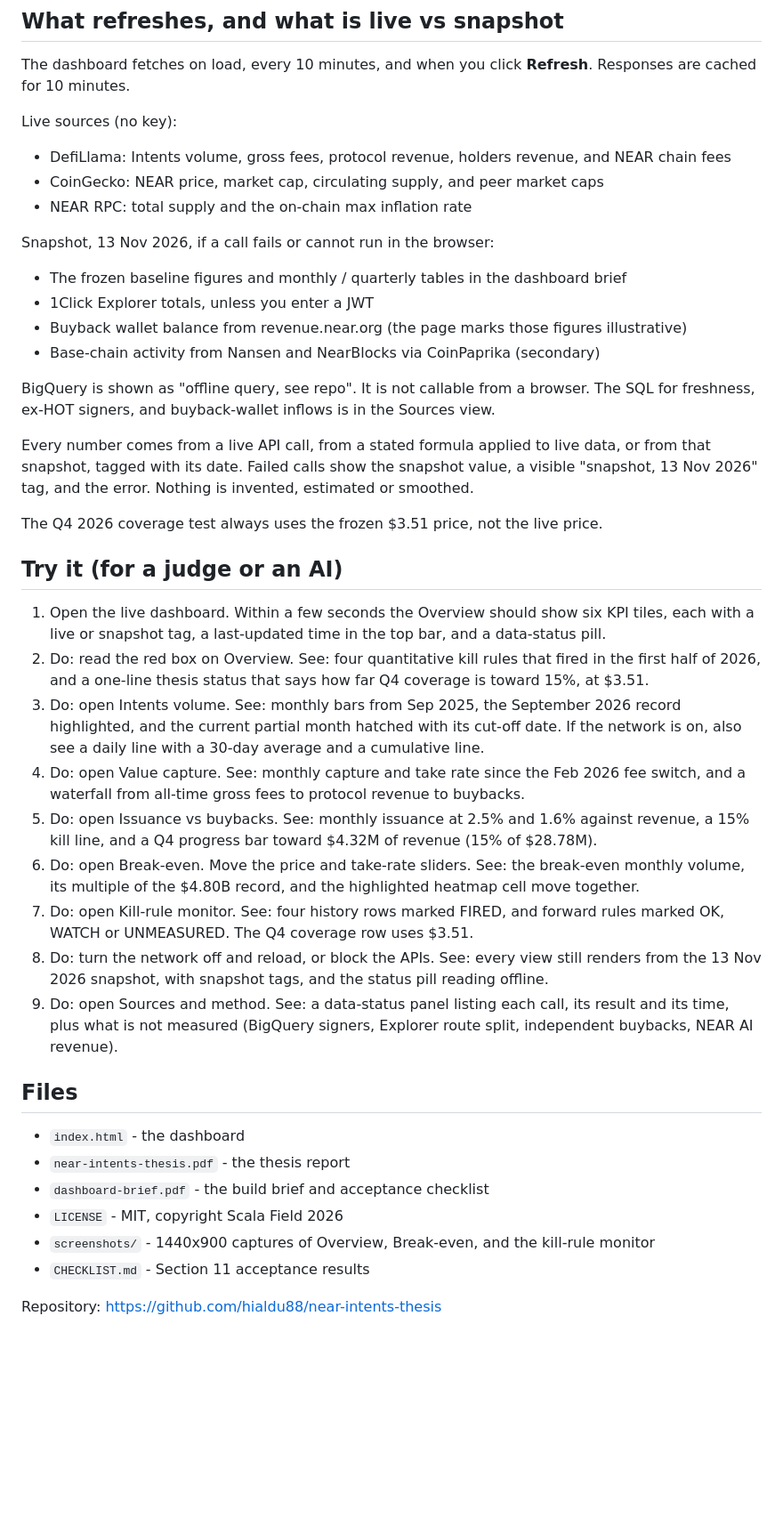
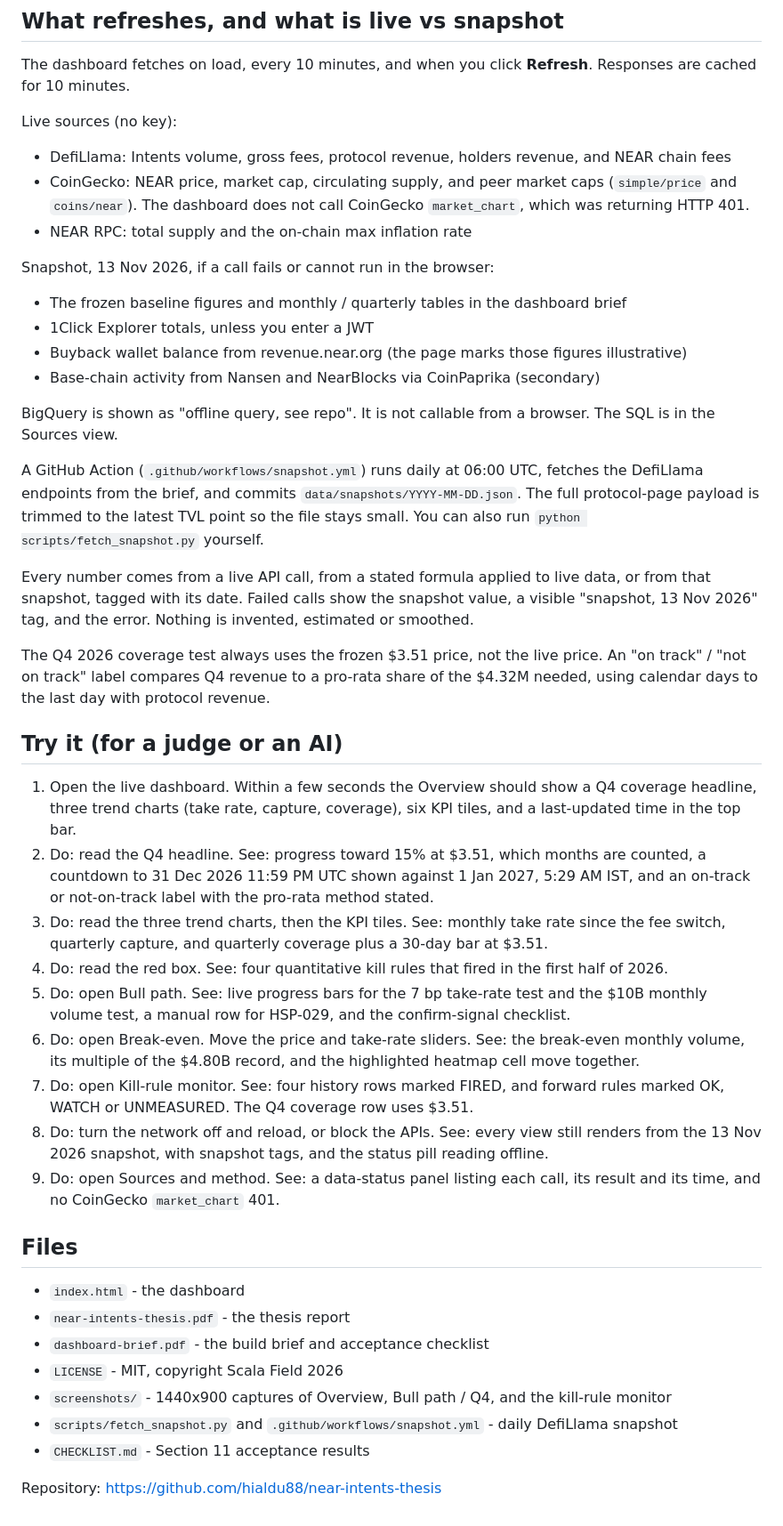
Before and after one commit to hialdu88/near-intents-thesis, a Markdown page: README.md, the part around one of its changes. Shown at 89% size. Drawn GitHub-style; blank space fills up the shorter version.

```diff
--- a/README.md
+++ b/README.md
@@ -43,7 +54,7 @@ The dashboard fetches on load, every 10 minutes, and when you click **Refresh**.
 Live sources (no key):
 
 - DefiLlama: Intents volume, gross fees, protocol revenue, holders revenue, and NEAR chain fees
-- CoinGecko: NEAR price, market cap, circulating supply, and peer market caps
+- CoinGecko: NEAR price, market cap, circulating supply, and peer market caps (`simple/price` and `coins/near`). The dashboard does not call CoinGecko `market_chart`, which was returning HTTP 401.
 - NEAR RPC: total supply and the on-chain max inflation rate
 
 Snapshot, 13 Nov 2026, if a call fails or cannot run in the browser:
@@ -53,23 +64,25 @@ Snapshot, 13 Nov 2026, if a call fails or cannot run in the browser:
 - Buyback wallet balance from revenue.near.org (the page marks those figures illustrative)
 - Base-chain activity from Nansen and NearBlocks via CoinPaprika (secondary)
 
-BigQuery is shown as "offline query, see repo". It is not callable from a browser. The SQL for freshness, ex-HOT signers, and buyback-wallet inflows is in the Sources view.
+BigQuery is shown as "offline query, see repo". It is not callable from a browser. The SQL is in the Sources view.
+
+A GitHub Action (`.github/workflows/snapshot.yml`) runs daily at 06:00 UTC, fetches the DefiLlama endpoints from the brief, and commits `data/snapshots/YYYY-MM-DD.json`. The full protocol-page payload is trimmed to the latest TVL point so the file stays small. You can also run `python scripts/fetch_snapshot.py` yourself.
 
 Every number comes from a live API call, from a stated formula applied to live data, or from that snapshot, tagged with its date. Failed calls show the snapshot value, a visible "snapshot, 13 Nov 2026" tag, and the error. Nothing is invented, estimated or smoothed.
 
-The Q4 2026 coverage test always uses the frozen $3.51 price, not the live price.
+The Q4 2026 coverage test always uses the frozen $3.51 price, not the live price. An "on track" / "not on track" label compares Q4 revenue to a pro-rata share of the $4.32M needed, using calendar days to the last day with protocol revenue.
 
 ## Try it (for a judge or an AI)
 
-1. Open the live dashboard. Within a few seconds the Overview should show six KPI tiles, each with a live or snapshot tag, a last-updated time in the top bar, and a data-status pill.
-2. Do: read the red box on Overview. See: four quantitative kill rules that fired in the first half of 2026, and a one-line thesis status that says how far Q4 coverage is toward 15%, at $3.51.
-3. Do: open Intents volume. See: monthly bars from Sep 2025, the September 2026 record highlighted, and the current partial month hatched with its cut-off date. If the network is on, also see a daily line with a 30-day average and a cumulative line.
-4. Do: open Value capture. See: monthly capture and take rate since the Feb 2026 fee switch, and a waterfall from all-time gross fees to protocol revenue to buybacks.
-5. Do: open Issuance vs buybacks. See: monthly issuance at 2.5% and 1.6% against revenue, a 15% kill line, and a Q4 progress bar toward $4.32M of revenue (15% of $28.78M).
+1. Open the live dashboard. Within a few seconds the Overview should show a Q4 coverage headline, three trend charts (take rate, capture, coverage), six KPI tiles, and a last-updated time in the top bar.
+2. Do: read the Q4 headline. See: progress toward 15% at $3.51, which months are counted, a countdown to 31 Dec 2026 11:59 PM UTC shown against 1 Jan 2027, 5:29 AM IST, and an on-track or not-on-track label with the pro-rata method stated.
+3. Do: read the three trend charts, then the KPI tiles. See: monthly take rate since the fee switch, quarterly capture, and quarterly coverage plus a 30-day bar at $3.51.
+4. Do: read the red box. See: four quantitative kill rules that fired in the first half of 2026.
+5. Do: open Bull path. See: live progress bars for the 7 bp take-rate test and the $10B monthly volume test, a manual row for HSP-029, and the confirm-signal checklist.
 6. Do: open Break-even. Move the price and take-rate sliders. See: the break-even monthly volume, its multiple of the $4.80B record, and the highlighted heatmap cell move together.
 7. Do: open Kill-rule monitor. See: four history rows marked FIRED, and forward rules marked OK, WATCH or UNMEASURED. The Q4 coverage row uses $3.51.
 8. Do: turn the network off and reload, or block the APIs. See: every view still renders from the 13 Nov 2026 snapshot, with snapshot tags, and the status pill reading offline.
-9. Do: open Sources and method. See: a data-status panel listing each call, its result and its time, plus what is not measured (BigQuery signers, Explorer route split, independent buybacks, NEAR AI revenue).
+9. Do: open Sources and method. See: a data-status panel listing each call, its result and its time, and no CoinGecko `market_chart` 401.
 
 ## Files
 
@@ -77,7 +90,8 @@ The Q4 2026 coverage test always uses the frozen $3.51 price, not the live price
 - `near-intents-thesis.pdf` - the thesis report
 - `dashboard-brief.pdf` - the build brief and acceptance checklist
 - `LICENSE` - MIT, copyright Scala Field 2026
-- `screenshots/` - 1440x900 captures of Overview, Break-even, and the kill-rule monitor
+- `screenshots/` - 1440x900 captures of Overview, Bull path / Q4, and the kill-rule monitor
+- `scripts/fetch_snapshot.py` and `.github/workflows/snapshot.yml` - daily DefiLlama snapshot
 - `CHECKLIST.md` - Section 11 acceptance results
 
 Repository: https://github.com/hialdu88/near-intents-thesis
```
Also changed, not shown: other parts of README.md (+19 -8 lines), CHECKLIST.md (+29 -39 lines), screenshots/01-overview.png, screenshots/02-breakeven-sliders.png (deleted), screenshots/02-bull-path-q4.png (added), screenshots/03-kill-rule-monitor.png, screenshots/03b-volume-chart.png (deleted), 7 other files.
